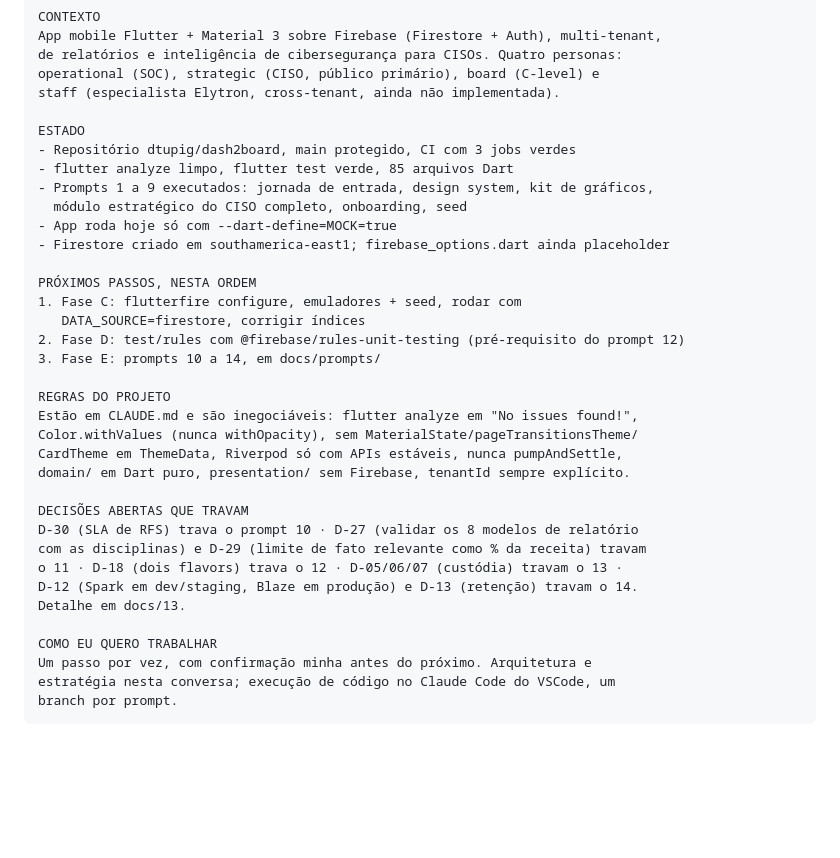
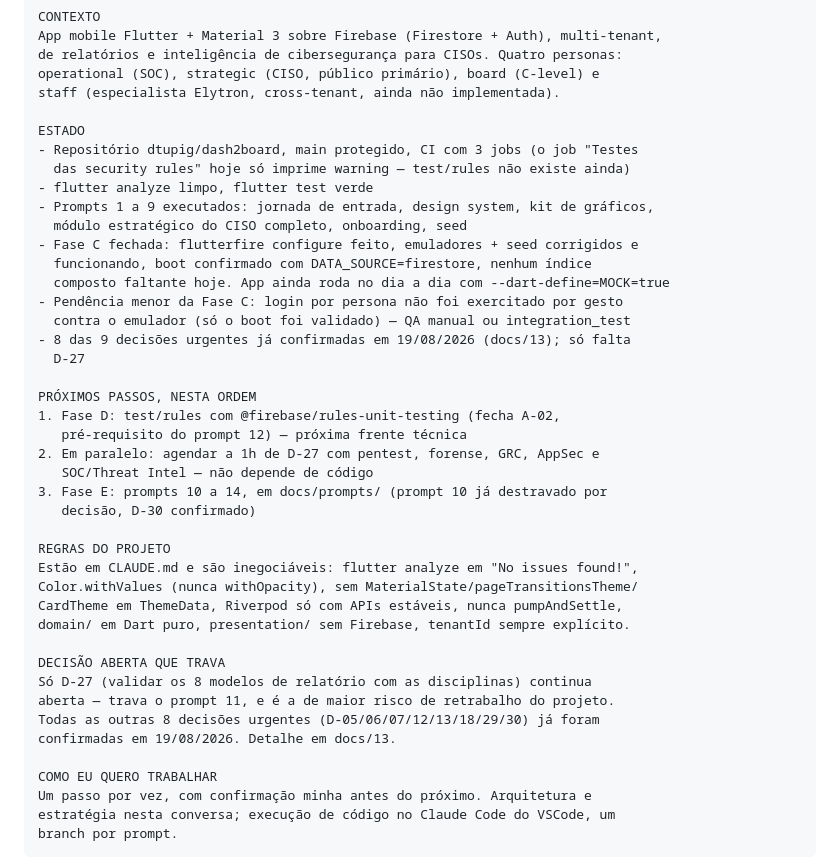
Before and after one commit to dtupig/dash2board, a Markdown page: docs/17_PONTO_DE_RETOMADA.md, the part around one of its changes. Rendered like a GitHub page; blank space fills up the shorter version.

```diff
--- a/docs/17_PONTO_DE_RETOMADA.md
+++ b/docs/17_PONTO_DE_RETOMADA.md
@@ -177,18 +183,26 @@ operational (SOC), strategic (CISO, público primário), board (C-level) e
 staff (especialista Elytron, cross-tenant, ainda não implementada).
 
 ESTADO
-- Repositório dtupig/dash2board, main protegido, CI com 3 jobs verdes
-- flutter analyze limpo, flutter test verde, 85 arquivos Dart
+- Repositório dtupig/dash2board, main protegido, CI com 3 jobs (o job "Testes
+  das security rules" hoje só imprime warning — test/rules não existe ainda)
+- flutter analyze limpo, flutter test verde
 - Prompts 1 a 9 executados: jornada de entrada, design system, kit de gráficos,
   módulo estratégico do CISO completo, onboarding, seed
-- App roda hoje só com --dart-define=MOCK=true
-- Firestore criado em southamerica-east1; firebase_options.dart ainda placeholder
+- Fase C fechada: flutterfire configure feito, emuladores + seed corrigidos e
+  funcionando, boot confirmado com DATA_SOURCE=firestore, nenhum índice
+  composto faltante hoje. App ainda roda no dia a dia com --dart-define=MOCK=true
+- Pendência menor da Fase C: login por persona não foi exercitado por gesto
+  contra o emulador (só o boot foi validado) — QA manual ou integration_test
+- 8 das 9 decisões urgentes já confirmadas em 19/08/2026 (docs/13); só falta
+  D-27
 
 PRÓXIMOS PASSOS, NESTA ORDEM
-1. Fase C: flutterfire configure, emuladores + seed, rodar com
-   DATA_SOURCE=firestore, corrigir índices
-2. Fase D: test/rules com @firebase/rules-unit-testing (pré-requisito do prompt 12)
-3. Fase E: prompts 10 a 14, em docs/prompts/
+1. Fase D: test/rules com @firebase/rules-unit-testing (fecha A-02,
+   pré-requisito do prompt 12) — próxima frente técnica
+2. Em paralelo: agendar a 1h de D-27 com pentest, forense, GRC, AppSec e
+   SOC/Threat Intel — não depende de código
+3. Fase E: prompts 10 a 14, em docs/prompts/ (prompt 10 já destravado por
+   decisão, D-30 confirmado)
 
 REGRAS DO PROJETO
 Estão em CLAUDE.md e são inegociáveis: flutter analyze em "No issues found!",
@@ -196,12 +210,11 @@ Color.withValues (nunca withOpacity), sem MaterialState/pageTransitionsTheme/
 CardTheme em ThemeData, Riverpod só com APIs estáveis, nunca pumpAndSettle,
 domain/ em Dart puro, presentation/ sem Firebase, tenantId sempre explícito.
 
-DECISÕES ABERTAS QUE TRAVAM
-D-30 (SLA de RFS) trava o prompt 10 · D-27 (validar os 8 modelos de relatório
-com as disciplinas) e D-29 (limite de fato relevante como % da receita) travam
-o 11 · D-18 (dois flavors) trava o 12 · D-05/06/07 (custódia) travam o 13 ·
-D-12 (Spark em dev/staging, Blaze em produção) e D-13 (retenção) travam o 14.
-Detalhe em docs/13.
+DECISÃO ABERTA QUE TRAVA
+Só D-27 (validar os 8 modelos de relatório com as disciplinas) continua
+aberta — trava o prompt 11, e é a de maior risco de retrabalho do projeto.
+Todas as outras 8 decisões urgentes (D-05/06/07/12/13/18/29/30) já foram
+confirmadas em 19/08/2026. Detalhe em docs/13.
 
 COMO EU QUERO TRABALHAR
 Um passo por vez, com confirmação minha antes do próximo. Arquitetura e
```
Also changed, not shown: other parts of docs/17_PONTO_DE_RETOMADA.md (+24 -18 lines).
